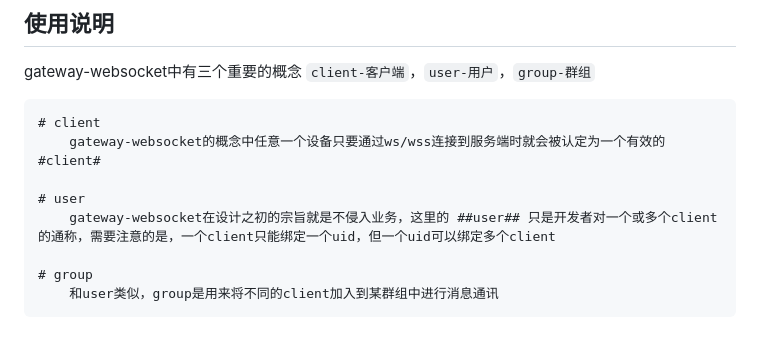
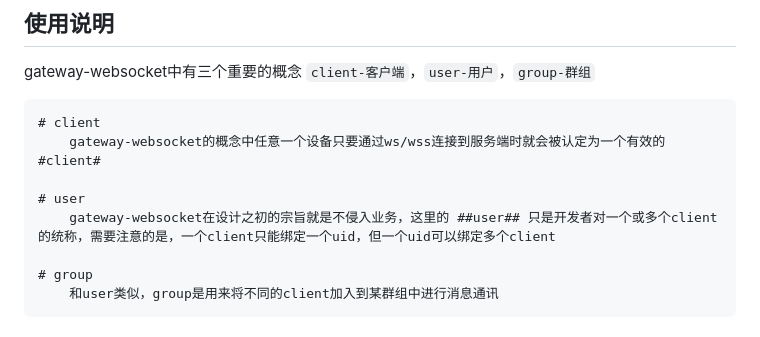
Before and after one commit to shawn-golang/gateway-websocket, a Markdown page: README.cn.md, the part around the change printed below. GitHub-like rendering.

Commit message:
update README“

```diff
--- a/README.cn.md
+++ b/README.cn.md
@@ -32,7 +31,7 @@ gateway-websocket中有三个重要的概念 `client-客户端`，`user-用户`
         gateway-websocket的概念中任意一个设备只要通过ws/wss连接到服务端时就会被认定为一个有效的 #client#
 
     # user
-        gateway-websocket在设计之初的宗旨就是不侵入业务，这里的 ##user## 只是开发者对一个或多个client的通称，需要注意的是，一个client只能绑定一个uid，但一个uid可以绑定多个client
+        gateway-websocket在设计之初的宗旨就是不侵入业务，这里的 ##user## 只是开发者对一个或多个client的统称，需要注意的是，一个client只能绑定一个uid，但一个uid可以绑定多个client
 
     # group
         和user类似，group是用来将不同的client加入到某群组中进行消息通讯
```
Also changed, not shown: other parts of README.cn.md (+2 -3 lines), README.md (+3 -4 lines).
